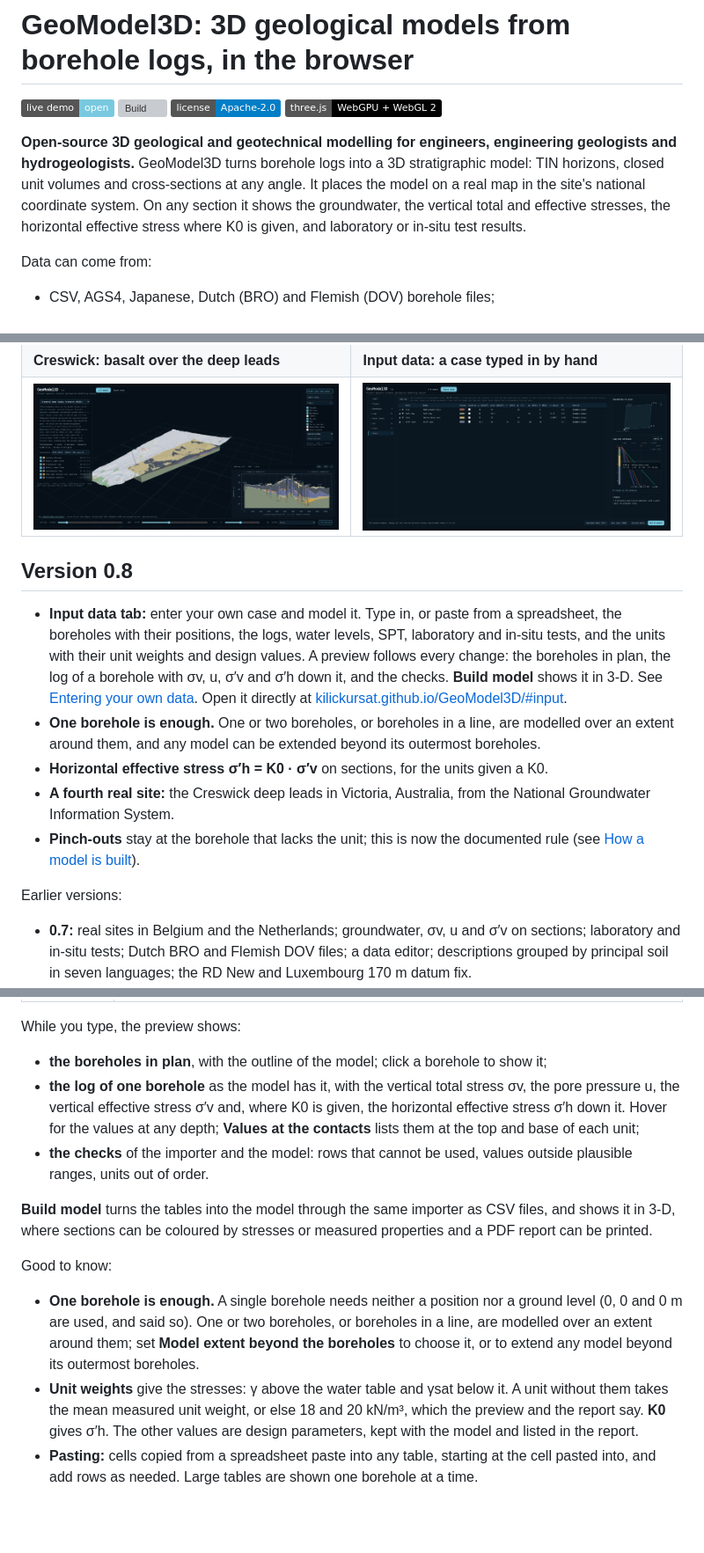
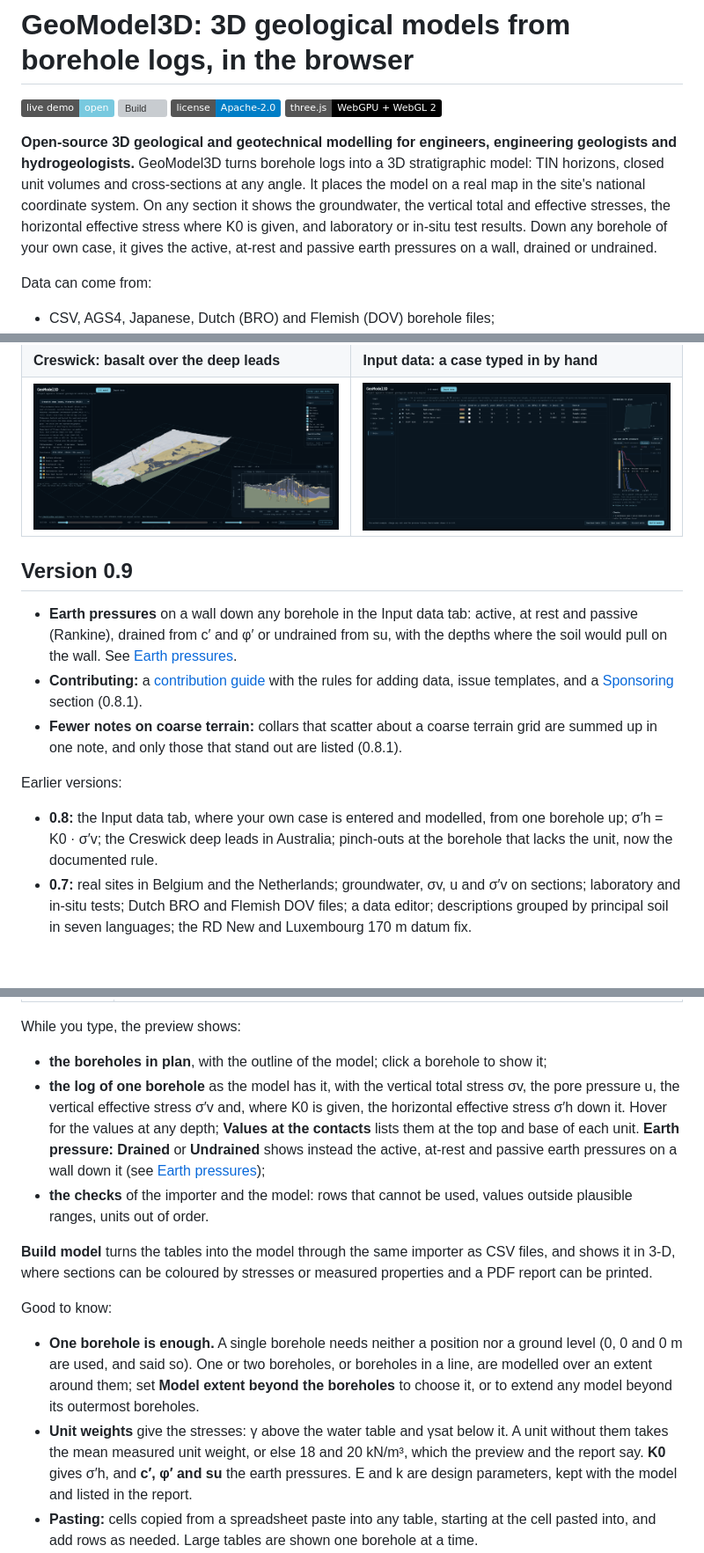
Before and after one commit to kilickursat/GeoModel3D, a Markdown page: README.md, 3 parts joined by grey strips. Shown at 88% size. GitHub-like rendering; pictures changed too: docs/input-data.png; badges without logos; blank space fills up the shorter version; grey boxes are pictures that could not be loaded.

```diff
--- a/README.md
+++ b/README.md
@@ -5,7 +5,7 @@
 [![License: Apache-2.0](https://img.shields.io/badge/license-Apache--2.0-blue)](LICENSE)
 [![three.js WebGPU](https://img.shields.io/badge/three.js-WebGPU%20%2B%20WebGL%202-black)](https://threejs.org)
 
-**Open-source 3D geological and geotechnical modelling for engineers, engineering geologists and hydrogeologists.** GeoModel3D turns borehole logs into a 3D stratigraphic model: TIN horizons, closed unit volumes and cross-sections at any angle. It places the model on a real map in the site's national coordinate system. On any section it shows the groundwater, the vertical total and effective stresses, the horizontal effective stress where K0 is given, and laboratory or in-situ test results.
+**Open-source 3D geological and geotechnical modelling for engineers, engineering geologists and hydrogeologists.** GeoModel3D turns borehole logs into a 3D stratigraphic model: TIN horizons, closed unit volumes and cross-sections at any angle. It places the model on a real map in the site's national coordinate system. On any section it shows the groundwater, the vertical total and effective stresses, the horizontal effective stress where K0 is given, and laboratory or in-situ test results. Down any borehole of your own case, it gives the active, at-rest and passive earth pressures on a wall, drained or undrained.
 
 Data can come from:
 - CSV, AGS4, Japanese, Dutch (BRO) and Flemish (DOV) borehole files;
@@ -37,13 +37,12 @@ Each site is published data, in its country's own coordinate system and height d
 
-## Version 0.8
+## Version 0.9
 
-- **Input data tab:** enter your own case and model it. Type in, or paste from a spreadsheet, the boreholes with their positions, the logs, water levels, SPT, laboratory and in-situ tests, and the units with their unit weights and design values. A preview follows every change: the boreholes in plan, the log of a borehole with σv, u, σ′v and σ′h down it, and the checks. **Build model** shows it in 3-D. See [Entering your own data](#entering-your-own-data). Open it directly at [kilickursat.github.io/GeoModel3D/#input](https://kilickursat.github.io/GeoModel3D/#input).
-- **One borehole is enough.** One or two boreholes, or boreholes in a line, are modelled over an extent around them, and any model can be extended beyond its outermost boreholes.
-- **Horizontal effective stress σ′h = K0 · σ′v** on sections, for the units given a K0.
-- **A fourth real site:** the Creswick deep leads in Victoria, Australia, from the National Groundwater Information System.
-- **Pinch-outs** stay at the borehole that lacks the unit; this is now the documented rule (see [How a model is built](#how-a-model-is-built)).
+- **Earth pressures** on a wall down any borehole in the Input data tab: active, at rest and passive (Rankine), drained from c′ and φ′ or undrained from su, with the depths where the soil would pull on the wall. See [Earth pressures](#earth-pressures).
+- **Contributing:** a [contribution guide](CONTRIBUTING.md) with the rules for adding data, issue templates, and a [Sponsoring](#sponsoring) section (0.8.1).
+- **Fewer notes on coarse terrain:** collars that scatter about a coarse terrain grid are summed up in one note, and only those that stand out are listed (0.8.1).
 
 Earlier versions:
+- **0.8:** the Input data tab, where your own case is entered and modelled, from one borehole up; σ′h = K0 · σ′v; the Creswick deep leads in Australia; pinch-outs at the borehole that lacks the unit, now the documented rule.
 - **0.7:** real sites in Belgium and the Netherlands; groundwater, σv, u and σ′v on sections; laboratory and in-situ tests; Dutch BRO and Flemish DOV files; a data editor; descriptions grouped by principal soil in seven languages; the RD New and Luxembourg 170 m datum fix.
 - **0.6:** coordinate systems for 40 countries, fetched terrain and maps, Japanese borehole XML, unit rules, the Sakae site, adaptive refinement, PDF reports.
 - **0.5:** terrain grids, erosional units, unit weights, WebGPU rendering.
@@ -230,14 +229,14 @@ Then fill in the steps:
 
 While you type, the preview shows:
 - **the boreholes in plan**, with the outline of the model; click a borehole to show it;
-- **the log of one borehole** as the model has it, with the vertical total stress σv, the pore pressure u, the vertical effective stress σ′v and, where K0 is given, the horizontal effective stress σ′h down it. Hover for the values at any depth; **Values at the contacts** lists them at the top and base of each unit;
+- **the log of one borehole** as the model has it, with the vertical total stress σv, the pore pressure u, the vertical effective stress σ′v and, where K0 is given, the horizontal effective stress σ′h down it. Hover for the values at any depth; **Values at the contacts** lists them at the top and base of each unit. **Earth pressure: Drained** or **Undrained** shows instead the active, at-rest and passive earth pressures on a wall down it (see [Earth pressures](#earth-pressures));
 - **the checks** of the importer and the model: rows that cannot be used, values outside plausible ranges, units out of order.
 
 **Build model** turns the tables into the model through the same importer as CSV files, and shows it in 3-D, where sections can be coloured by stresses or measured properties and a PDF report can be printed.
 
 Good to know:
 - **One borehole is enough.** A single borehole needs neither a position nor a ground level (0, 0 and 0 m are used, and said so). One or two boreholes, or boreholes in a line, are modelled over an extent around them; set **Model extent beyond the boreholes** to choose it, or to extend any model beyond its outermost boreholes.
-- **Unit weights** give the stresses: γ above the water table and γsat below it. A unit without them takes the mean measured unit weight, or else 18 and 20 kN/m³, which the preview and the report say. **K0** gives σ′h. The other values are design parameters, kept with the model and listed in the report.
+- **Unit weights** give the stresses: γ above the water table and γsat below it. A unit without them takes the mean measured unit weight, or else 18 and 20 kN/m³, which the preview and the report say. **K0** gives σ′h, and **c′, φ′ and su** the earth pressures. E and k are design parameters, kept with the model and listed in the report.
 - **Pasting:** cells copied from a spreadsheet paste into any table, starting at the cell pasted into, and add rows as needed. Large tables are shown one borehole at a time.
 - **Nothing is uploaded.** What you type is kept in this browser, so a reload does not lose it, until you type in another case. **Save case (JSON)** keeps a copy you can import again, and **Download table (CSV)** saves a table as CSV.
 
```
Also changed, not shown: other parts of README.md (+24 -3 lines), CHANGELOG.md (+15 -0 lines), docs/earth-pressure.png (added), 3 other files.
